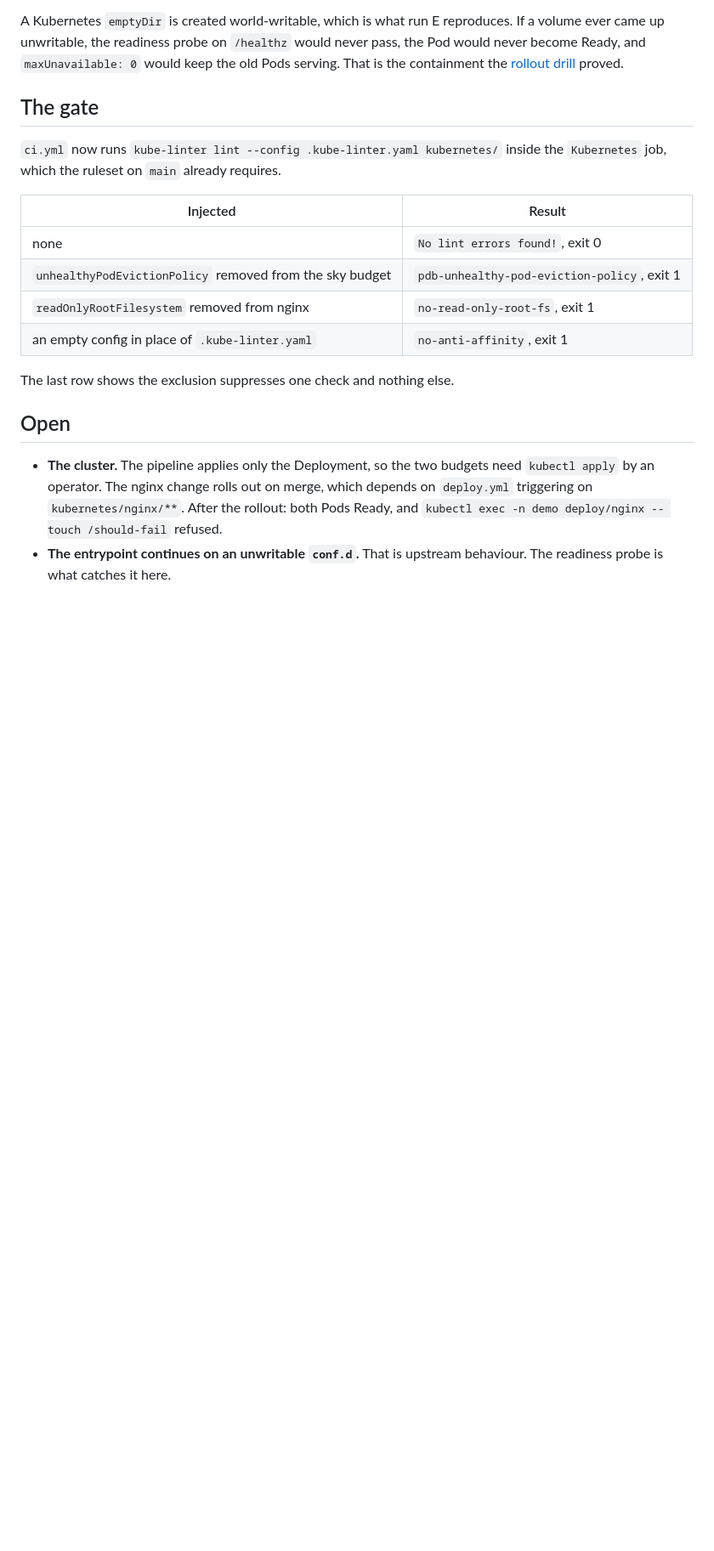
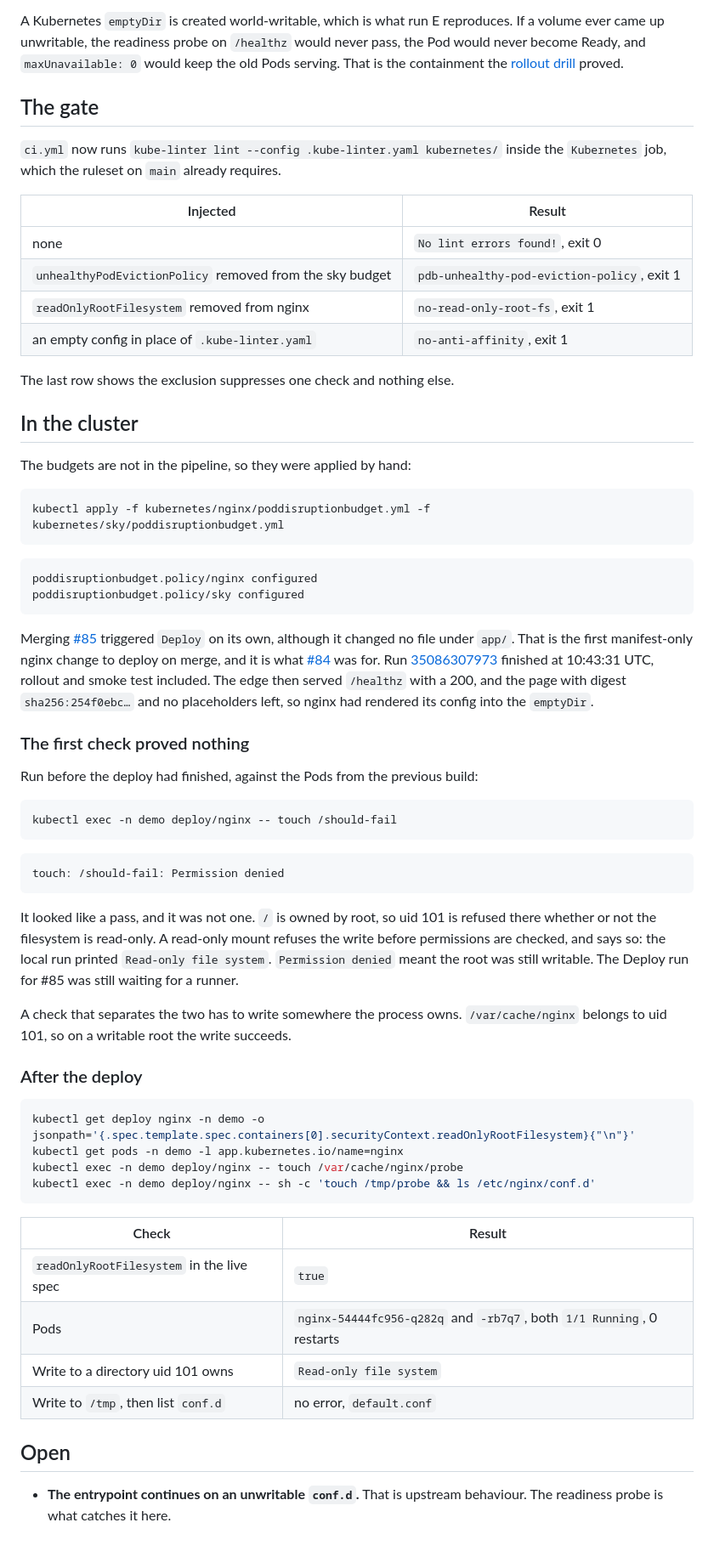
Before and after one commit to sindredg/k8-lab, a Markdown page: worklog/manifest-linting.md, the part around the change. Shown at 85% size. GitHub-like rendering; blank space fills up the shorter version.

Commit message:
docs: record read-only nginx and budgets in the cluster (#86)

````diff
--- a/worklog/manifest-linting.md
+++ b/worklog/manifest-linting.md
@@ -49,7 +49,53 @@ A Kubernetes `emptyDir` is created world-writable, which is what run E reproduce
 
 The last row shows the exclusion suppresses one check and nothing else.
 
+## In the cluster
+
+The budgets are not in the pipeline, so they were applied by hand:
+
+```bash
+kubectl apply -f kubernetes/nginx/poddisruptionbudget.yml -f kubernetes/sky/poddisruptionbudget.yml
+```
+
+```
+poddisruptionbudget.policy/nginx configured
+poddisruptionbudget.policy/sky configured
+```
+
+Merging [#85](https://github.com/sindredg/k8-lab/pull/85) triggered `Deploy` on its own, although it changed no file under `app/`. That is the first manifest-only nginx change to deploy on merge, and it is what [#84](https://github.com/sindredg/k8-lab/pull/84) was for. Run [35086307973](https://github.com/sindredg/k8-lab/actions/runs/35086307973) finished at 10:43:31 UTC, rollout and smoke test included. The edge then served `/healthz` with a 200, and the page with digest `sha256:254f0ebc…` and no placeholders left, so nginx had rendered its config into the `emptyDir`.
+
+### The first check proved nothing
+
+Run before the deploy had finished, against the Pods from the previous build:
+
+```bash
+kubectl exec -n demo deploy/nginx -- touch /should-fail
+```
+
+```
+touch: /should-fail: Permission denied
+```
+
+It looked like a pass, and it was not one. `/` is owned by root, so uid 101 is refused there whether or not the filesystem is read-only. A read-only mount refuses the write before permissions are checked, and says so: the local run printed `Read-only file system`. `Permission denied` meant the root was still writable. The Deploy run for #85 was still waiting for a runner.
+
+A check that separates the two has to write somewhere the process owns. `/var/cache/nginx` belongs to uid 101, so on a writable root the write succeeds.
+
+### After the deploy
+
+```bash
+kubectl get deploy nginx -n demo -o jsonpath='{.spec.template.spec.containers[0].securityContext.readOnlyRootFilesystem}{"\n"}'
+kubectl get pods -n demo -l app.kubernetes.io/name=nginx
+kubectl exec -n demo deploy/nginx -- touch /var/cache/nginx/probe
+kubectl exec -n demo deploy/nginx -- sh -c 'touch /tmp/probe && ls /etc/nginx/conf.d'
+```
+
+| Check | Result |
+| --- | --- |
+| `readOnlyRootFilesystem` in the live spec | `true` |
+| Pods | `nginx-54444fc956-q282q` and `-rb7q7`, both `1/1 Running`, 0 restarts |
+| Write to a directory uid 101 owns | `Read-only file system` |
+| Write to `/tmp`, then list `conf.d` | no error, `default.conf` |
+
 ## Open
 
-- **The cluster.** The pipeline applies only the Deployment, so the two budgets need `kubectl apply` by an operator. The nginx change rolls out on merge, which depends on `deploy.yml` triggering on `kubernetes/nginx/**`. After the rollout: both Pods Ready, and `kubectl exec -n demo deploy/nginx -- touch /should-fail` refused.
 - **The entrypoint continues on an unwritable `conf.d`.** That is upstream behaviour. The readiness probe is what catches it here.
````
